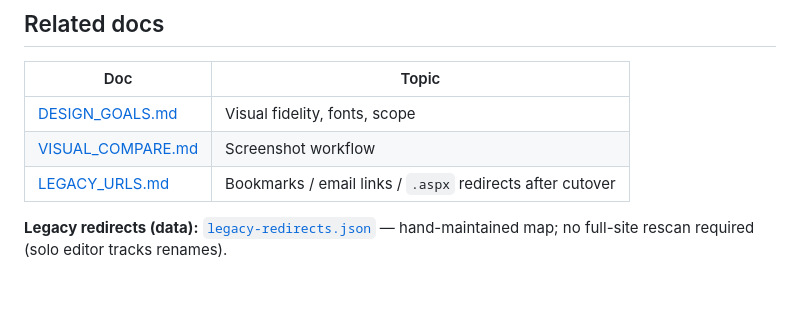
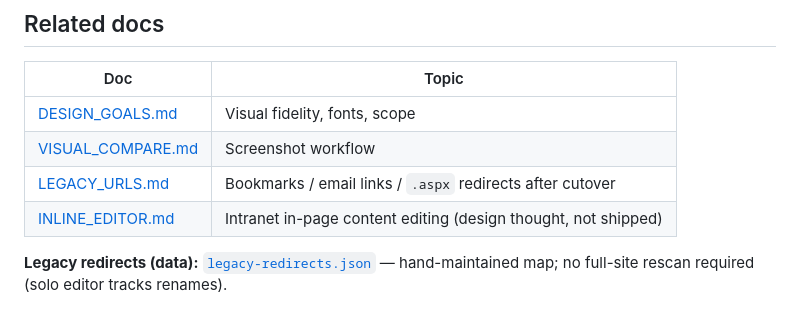
Before and after one commit to JHansenWMI/wmi-web, a Markdown page: docs/ARCHITECTURE.md, the part around the change. GitHub-like rendering.

Commit message:
Document intranet in-page content editor design thought
Capture current thinking on a LAN-only edit/preview host for a few
content editors, with marked regions, locks, and no public-site editing.

```diff
--- a/docs/ARCHITECTURE.md
+++ b/docs/ARCHITECTURE.md
@@ -9,6 +9,7 @@ Static site for Cloudflare Pages. Shared chrome is **data-driven in JavaScript**
 | [DESIGN_GOALS.md](./DESIGN_GOALS.md) | Visual fidelity, fonts, scope |
 | [VISUAL_COMPARE.md](./VISUAL_COMPARE.md) | Screenshot workflow |
 | [LEGACY_URLS.md](./LEGACY_URLS.md) | Bookmarks / email links / `.aspx` redirects after cutover |
+| [INLINE_EDITOR.md](./INLINE_EDITOR.md) | Intranet in-page content editing (design thought, not shipped) |
 
 **Legacy redirects (data):** [`legacy-redirects.json`](../legacy-redirects.json) — hand-maintained map; no full-site rescan required (solo editor tracks renames).
 
```
Also changed, not shown: docs/INLINE_EDITOR.md (added, +252 -0 lines).
